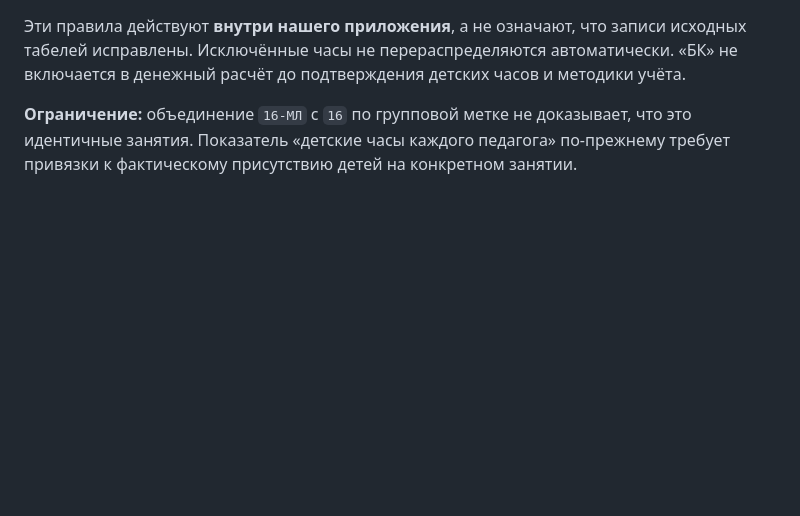
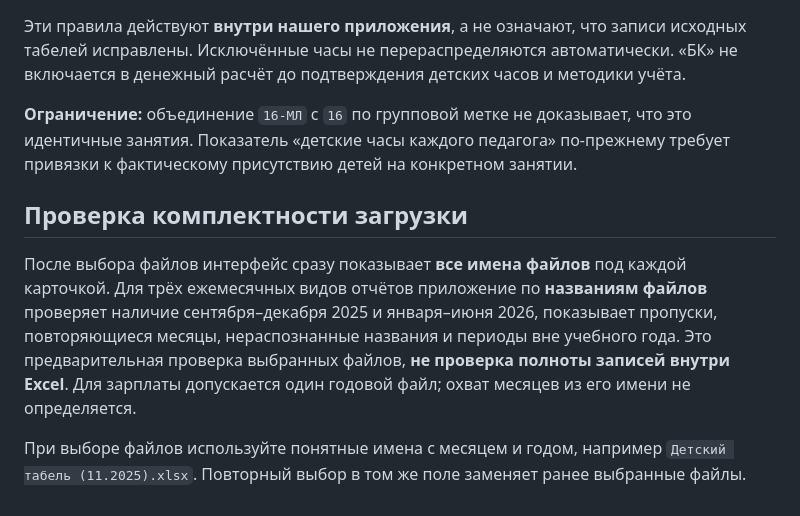
Before and after one commit to NATADAU/clp-child-hour, a Markdown page: README.md, the part around the change. Rendered like a GitHub page; blank space fills up the shorter version.

Commit message:
Document visible filenames and September-June completeness check

```diff
--- a/README.md
+++ b/README.md
@@ -150,3 +150,9 @@
 Эти правила действуют **внутри нашего приложения**, а не означают, что записи исходных табелей исправлены. Исключённые часы не перераспределяются автоматически. «БК» не включается в денежный расчёт до подтверждения детских часов и методики учёта.
 
 **Ограничение:** объединение `16-МЛ` с `16` по групповой метке не доказывает, что это идентичные занятия. Показатель «детские часы каждого педагога» по-прежнему требует привязки к фактическому присутствию детей на конкретном занятии.
+
+## Проверка комплектности загрузки
+
+После выбора файлов интерфейс сразу показывает **все имена файлов** под каждой карточкой. Для трёх ежемесячных видов отчётов приложение по **названиям файлов** проверяет наличие сентября–декабря 2025 и января–июня 2026, показывает пропуски, повторяющиеся месяцы, нераспознанные названия и периоды вне учебного года. Это предварительная проверка выбранных файлов, **не проверка полноты записей внутри Excel**. Для зарплаты допускается один годовой файл; охват месяцев из его имени не определяется.
+
+При выборе файлов используйте понятные имена с месяцем и годом, например `Детский табель (11.2025).xlsx`. Повторный выбор в том же поле заменяет ранее выбранные файлы.
```
